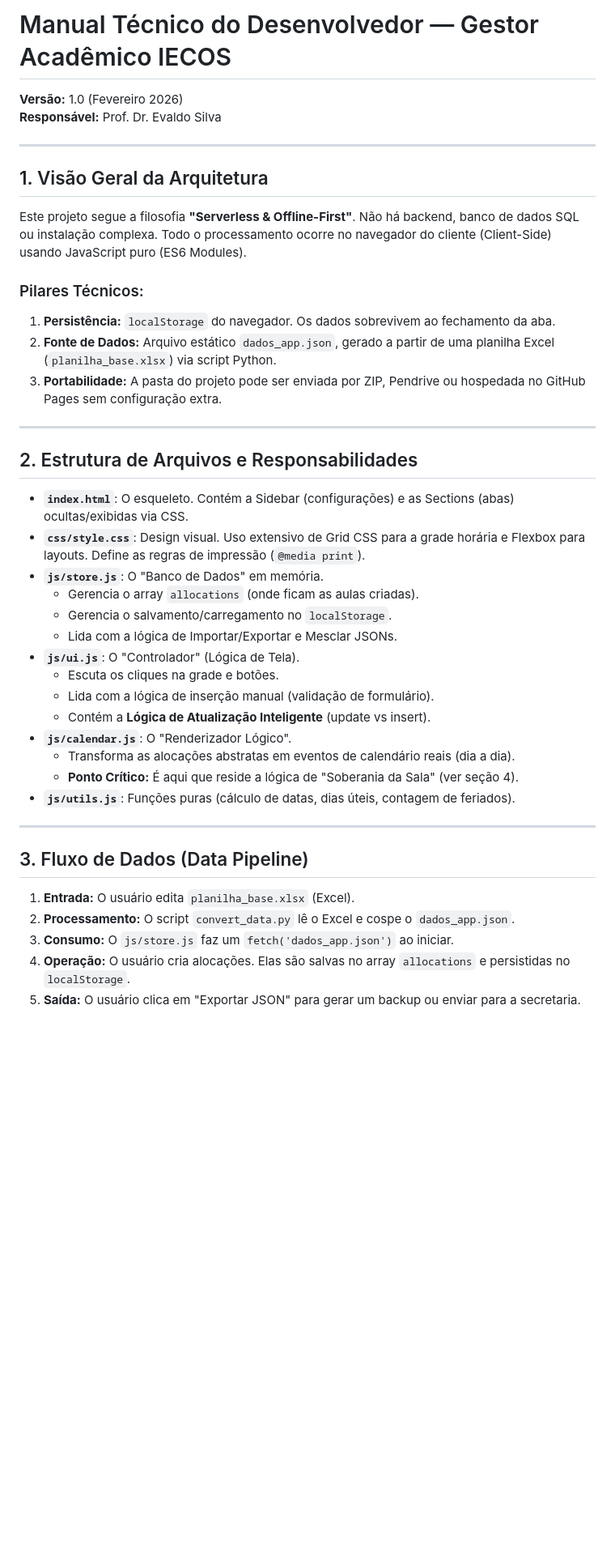
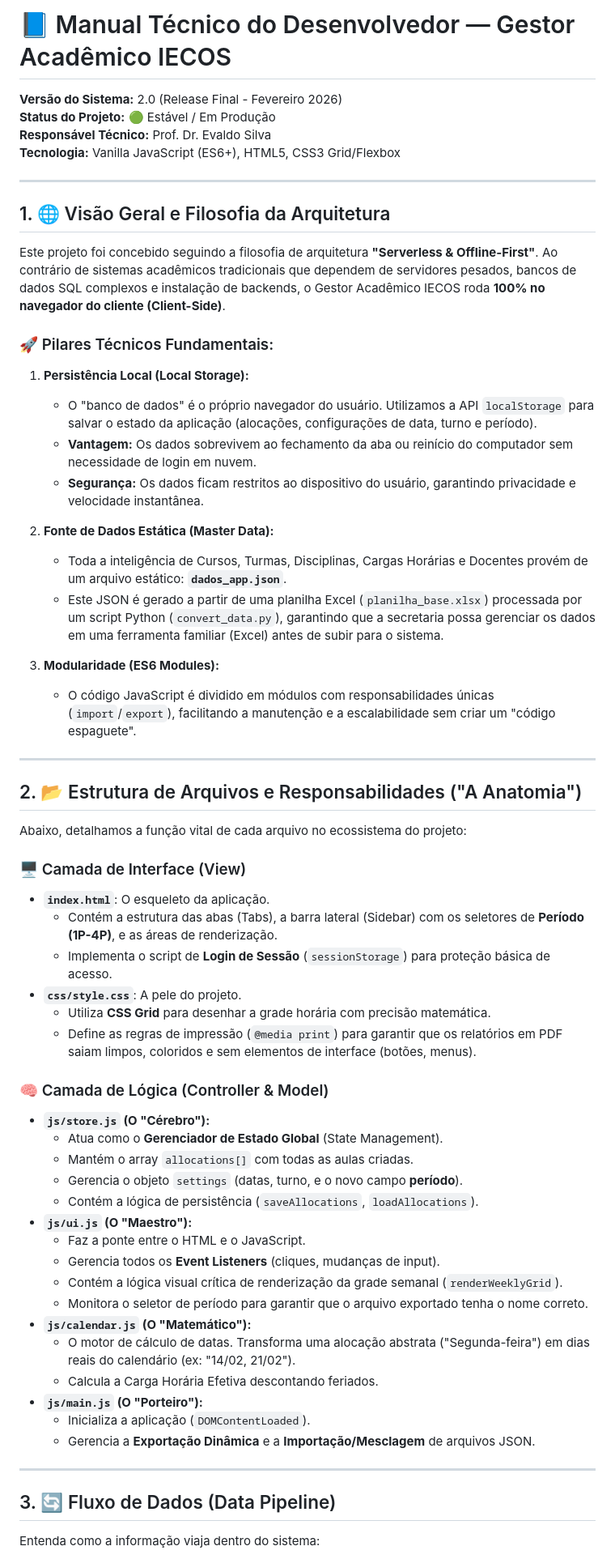
Before and after one commit to astuciasnor/gestor-iecos, a Markdown page: docs/MANUAL_DESENVOLVEDOR.md, the part around one of its changes. Shown at 81% size. Drawn GitHub-style; blank space fills up the shorter version.

```diff
--- a/docs/MANUAL_DESENVOLVEDOR.md
+++ b/docs/MANUAL_DESENVOLVEDOR.md
@@ -1,44 +1,65 @@
-# Manual Técnico do Desenvolvedor — Gestor Acadêmico IECOS
+# 📘 Manual Técnico do Desenvolvedor — Gestor Acadêmico IECOS
 
-**Versão:** 1.0 (Fevereiro 2026)
-**Responsável:** Prof. Dr. Evaldo Silva
+**Versão do Sistema:** 2.0 (Release Final - Fevereiro 2026)
+**Status do Projeto:** 🟢 Estável / Em Produção
+**Responsável Técnico:** Prof. Dr. Evaldo Silva
+**Tecnologia:** Vanilla JavaScript (ES6+), HTML5, CSS3 Grid/Flexbox
 
 ---
 
-## 1. Visão Geral da Arquitetura
-Este projeto segue a filosofia **"Serverless & Offline-First"**. Não há backend, banco de dados SQL ou instalação complexa. Todo o processamento ocorre no navegador do cliente (Client-Side) usando JavaScript puro (ES6 Modules).
+## 1. 🌐 Visão Geral e Filosofia da Arquitetura
 
-### Pilares Técnicos:
-1.  **Persistência:** `localStorage` do navegador. Os dados sobrevivem ao fechamento da aba.
-2.  **Fonte de Dados:** Arquivo estático `dados_app.json`, gerado a partir de uma planilha Excel (`planilha_base.xlsx`) via script Python.
-3.  **Portabilidade:** A pasta do projeto pode ser enviada por ZIP, Pendrive ou hospedada no GitHub Pages sem configuração extra.
+Este projeto foi concebido seguindo a filosofia de arquitetura **"Serverless & Offline-First"**. Ao contrário de sistemas acadêmicos tradicionais que dependem de servidores pesados, bancos de dados SQL complexos e instalação de backends, o Gestor Acadêmico IECOS roda **100% no navegador do cliente (Client-Side)**.
+
+### 🚀 Pilares Técnicos Fundamentais:
+
+1.  **Persistência Local (Local Storage):**
+    * O "banco de dados" é o próprio navegador do usuário. Utilizamos a API `localStorage` para salvar o estado da aplicação (alocações, configurações de data, turno e período).
+    * **Vantagem:** Os dados sobrevivem ao fechamento da aba ou reinício do computador sem necessidade de login em nuvem.
+    * **Segurança:** Os dados ficam restritos ao dispositivo do usuário, garantindo privacidade e velocidade instantânea.
+
+2.  **Fonte de Dados Estática (Master Data):**
+    * Toda a inteligência de Cursos, Turmas, Disciplinas, Cargas Horárias e Docentes provém de um arquivo estático: **`dados_app.json`**.
+    * Este JSON é gerado a partir de uma planilha Excel (`planilha_base.xlsx`) processada por um script Python (`convert_data.py`), garantindo que a secretaria possa gerenciar os dados em uma ferramenta familiar (Excel) antes de subir para o sistema.
+
+3.  **Modularidade (ES6 Modules):**
+    * O código JavaScript é dividido em módulos com responsabilidades únicas (`import`/`export`), facilitando a manutenção e a escalabilidade sem criar um "código espaguete".
 
 ---
 
-## 2. Estrutura de Arquivos e Responsabilidades
+## 2. 📂 Estrutura de Arquivos e Responsabilidades ("A Anatomia")
 
-* **`index.html`**: O esqueleto. Contém a Sidebar (configurações) e as Sections (abas) ocultas/exibidas via CSS.
-* **`css/style.css`**: Design visual. Uso extensivo de Grid CSS para a grade horária e Flexbox para layouts. Define as regras de impressão (`@media print`).
-* **`js/store.js`**: O "Banco de Dados" em memória.
-    * Gerencia o array `allocations` (onde ficam as aulas criadas).
-    * Gerencia o salvamento/carregamento no `localStorage`.
-    * Lida com a lógica de Importar/Exportar e Mesclar JSONs.
-* **`js/ui.js`**: O "Controlador" (Lógica de Tela).
-    * Escuta os cliques na grade e botões.
-    * Lida com a lógica de inserção manual (validação de formulário).
-    * Contém a **Lógica de Atualização Inteligente** (update vs insert).
-* **`js/calendar.js`**: O "Renderizador Lógico".
-    * Transforma as alocações abstratas em eventos de calendário reais (dia a dia).
-    * **Ponto Crítico:** É aqui que reside a lógica de "Soberania da Sala" (ver seção 4).
-* **`js/utils.js`**: Funções puras (cálculo de datas, dias úteis, contagem de feriados).
+Abaixo, detalhamos a função vital de cada arquivo no ecossistema do projeto:
+
+### 🖥️ Camada de Interface (View)
+* **`index.html`**: O esqueleto da aplicação.
+    * Contém a estrutura das abas (Tabs), a barra lateral (Sidebar) com os seletores de **Período (1P-4P)**, e as áreas de renderização.
+    * Implementa o script de **Login de Sessão** (`sessionStorage`) para proteção básica de acesso.
+* **`css/style.css`**: A pele do projeto.
+    * Utiliza **CSS Grid** para desenhar a grade horária com precisão matemática.
+    * Define as regras de impressão (`@media print`) para garantir que os relatórios em PDF saiam limpos, coloridos e sem elementos de interface (botões, menus).
+
+### 🧠 Camada de Lógica (Controller & Model)
+* **`js/store.js` (O "Cérebro"):**
+    * Atua como o **Gerenciador de Estado Global** (State Management).
+    * Mantém o array `allocations[]` com todas as aulas criadas.
+    * Gerencia o objeto `settings` (datas, turno, e o novo campo **período**).
+    * Contém a lógica de persistência (`saveAllocations`, `loadAllocations`).
+* **`js/ui.js` (O "Maestro"):**
+    * Faz a ponte entre o HTML e o JavaScript.
+    * Gerencia todos os **Event Listeners** (cliques, mudanças de input).
+    * Contém a lógica visual crítica de renderização da grade semanal (`renderWeeklyGrid`).
+    * Monitora o seletor de período para garantir que o arquivo exportado tenha o nome correto.
+* **`js/calendar.js` (O "Matemático"):**
+    * O motor de cálculo de datas. Transforma uma alocação abstrata ("Segunda-feira") em dias reais do calendário (ex: "14/02, 21/02").
+    * Calcula a Carga Horária Efetiva descontando feriados.
+* **`js/main.js` (O "Porteiro"):**
+    * Inicializa a aplicação (`DOMContentLoaded`).
+    * Gerencia a **Exportação Dinâmica** e a **Importação/Mesclagem** de arquivos JSON.
 
 ---
 
-## 3. Fluxo de Dados (Data Pipeline)
+## 3. 🔄 Fluxo de Dados (Data Pipeline)
 
-1.  **Entrada:** O usuário edita `planilha_base.xlsx` (Excel).
-2.  **Processamento:** O script `convert_data.py` lê o Excel e cospe o `dados_app.json`.
-3.  **Consumo:** O `js/store.js` faz um `fetch('dados_app.json')` ao iniciar.
-4.  **Operação:** O usuário cria alocações. Elas são salvas no array `allocations` e persistidas no `localStorage`.
-5.  **Saída:** O usuário clica em "Exportar JSON" para gerar um backup ou enviar para a secretaria.
+Entenda como a informação viaja dentro do sistema:
 
```
Also changed, not shown: other parts of docs/MANUAL_DESENVOLVEDOR.md (+59 -50 lines).
